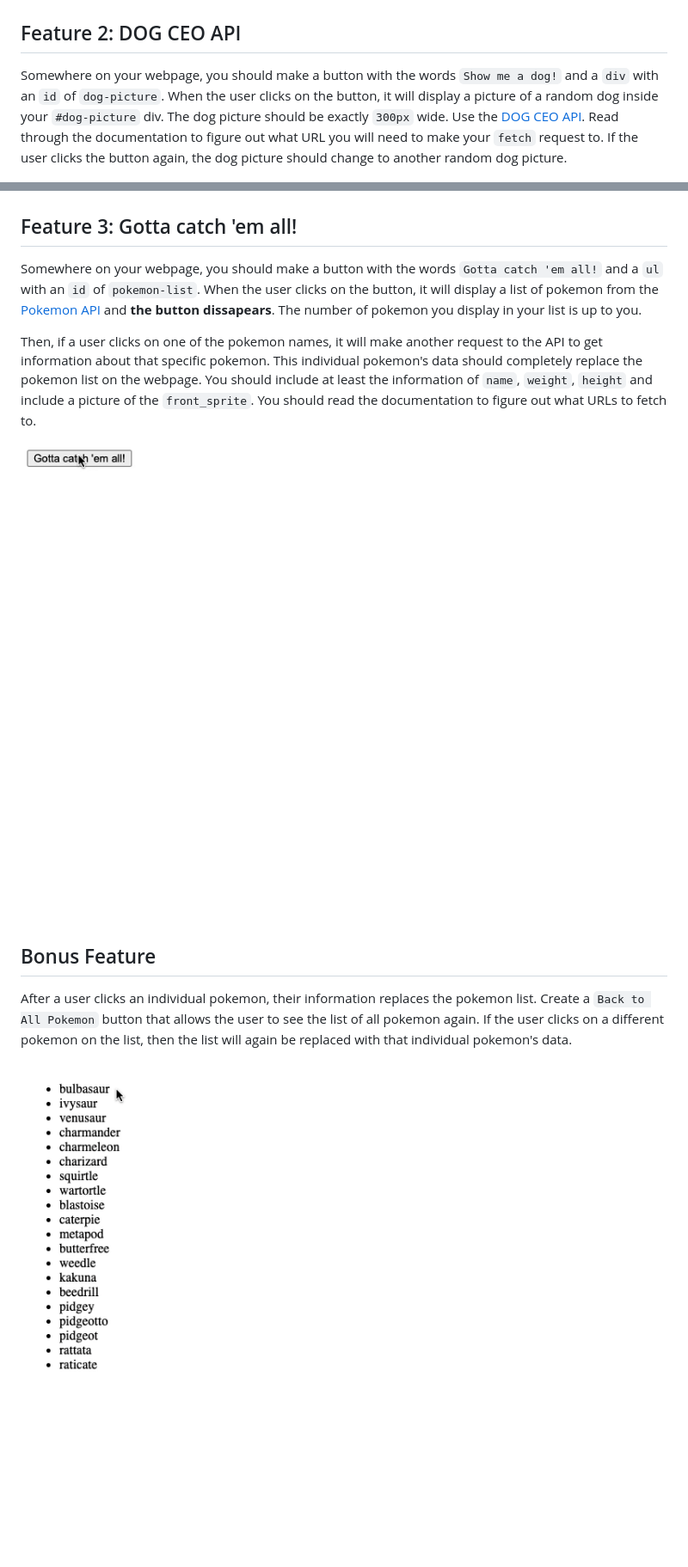
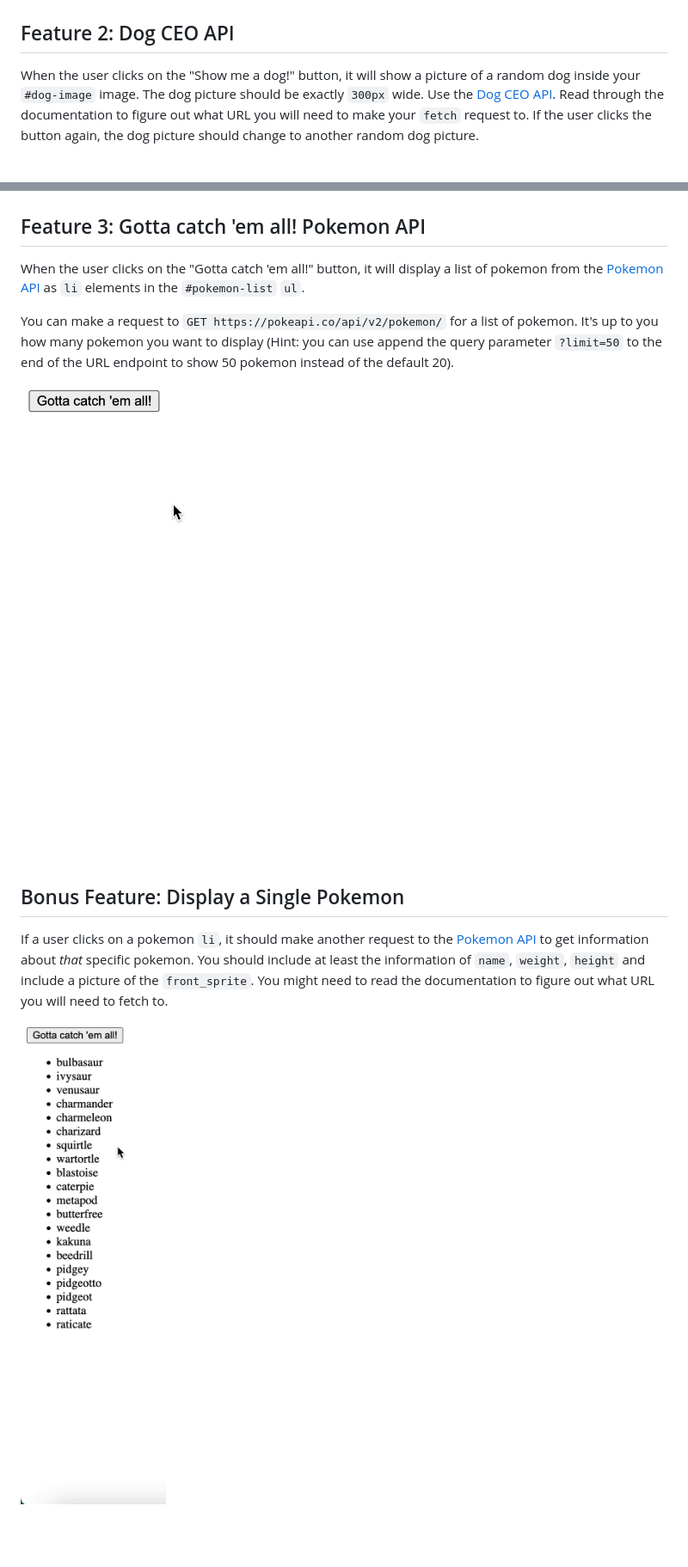
Before and after one commit to The-Marcy-Lab-School/intro-to-fetch-lab, a Markdown page: README.md, 2 parts joined by grey strips. Shown: that part at 86% size. GitHub-like rendering; pictures changed too: assets/feature3.gif, assets/feature4.gif (deleted), assets/featurebonus.gif (added); blank space fills up the shorter version.

```diff
--- a/README.md
+++ b/README.md
@@ -10,22 +10,22 @@ You can make a request to `GET https://swapi.dev/api/films/1/`.
 
 ![feature 1](./assets/feature1.gif)
 
-## Feature 2: DOG CEO API
+## Feature 2: Dog CEO API
 
-Somewhere on your webpage, you should make a button with the words `Show me a dog!` and a `div` with an `id` of `dog-picture`. When the user clicks on the button, it will display a picture of a random dog inside your `#dog-picture` div. The dog picture should be exactly `300px` wide. Use the [DOG CEO API](https://dog.ceo/dog-api/documentation/). Read through the documentation to figure out what URL you will need to make your `fetch` request to. If the user clicks the button again, the dog picture should change to another random dog picture.
+When the user clicks on the "Show me a dog!" button, it will show a picture of a random dog inside your `#dog-image` image. The dog picture should be exactly `300px` wide. Use the [Dog CEO API](https://dog.ceo/dog-api/documentation/). Read through the documentation to figure out what URL you will need to make your `fetch` request to. If the user clicks the button again, the dog picture should change to another random dog picture.
 
 ![feature 2](./assets/feature2.gif)
 
-## Feature 3: Gotta catch 'em all!
+## Feature 3: Gotta catch 'em all! Pokemon API
 
-Somewhere on your webpage, you should make a button with the words `Gotta catch 'em all!` and a `ul` with an `id` of `pokemon-list`. When the user clicks on the button, it will display a list of pokemon from the [Pokemon API](https://pokeapi.co/docs/v2) and **the button dissapears**. The number of pokemon you display in your list is up to you.
+When the user clicks on the "Gotta catch 'em all!" button, it will display a list of pokemon from the [Pokemon API](https://pokeapi.co/docs/v2) as `li` elements in the `#pokemon-list` `ul`.
 
-Then, if a user clicks on one of the pokemon names, it will make another request to the API to get information about that specific pokemon. This individual pokemon's data should completely replace the pokemon list on the webpage. You should include at least the information of `name`, `weight`, `height` and include a picture of the `front_sprite`. You should read the documentation to figure out what URLs to fetch to.
+You can make a request to `GET https://pokeapi.co/api/v2/pokemon/` for a list of pokemon. It's up to you how many pokemon you want to display (Hint: you can use append the query parameter `?limit=50` to the end of the URL endpoint to show 50 pokemon instead of the default 20).
 
 ![feature 3](./assets/feature3.gif)
 
-## Bonus Feature
+## Bonus Feature: Display a Single Pokemon
 
-After a user clicks an individual pokemon, their information replaces the pokemon list. Create a `Back to All Pokemon` button that allows the user to see the list of all pokemon again. If the user clicks on a different pokemon on the list, then the list will again be replaced with that individual pokemon's data.
+If a user clicks on a pokemon `li`, it should make another request to the [Pokemon API](https://pokeapi.co/docs/v2) to get information about _that_ specific pokemon. You should include at least the information of `name`, `weight`, `height` and include a picture of the `front_sprite`. You might need to read the documentation to figure out what URL you will need to fetch to.
 
-![feature 4](./assets/feature4.gif)
+![featurebonus](./assets/featurebonus.gif)
```
Also changed, not shown: other parts of README.md (+4 -4 lines), 1 other file.
